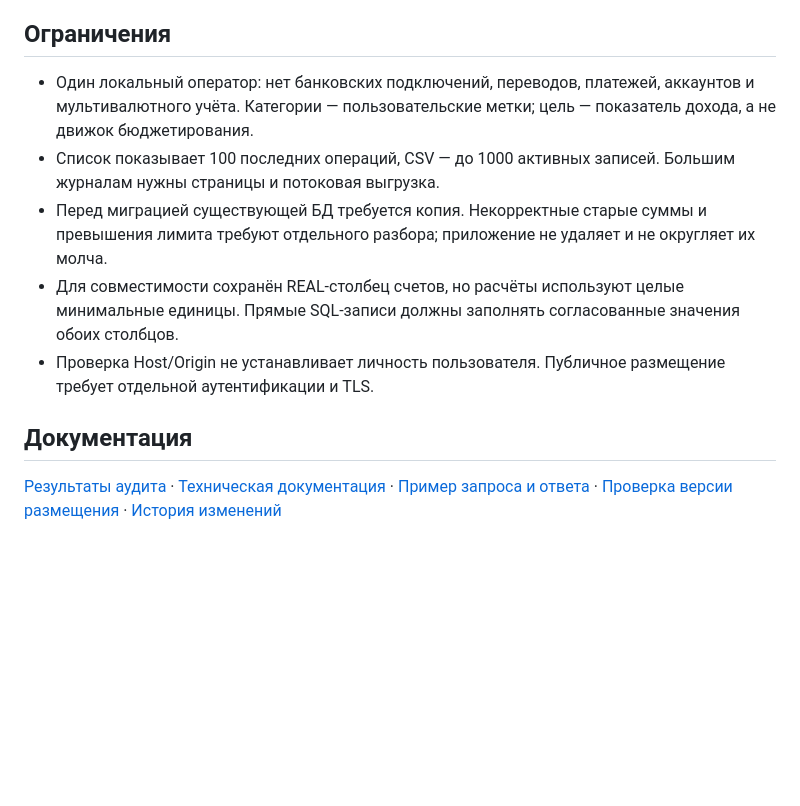
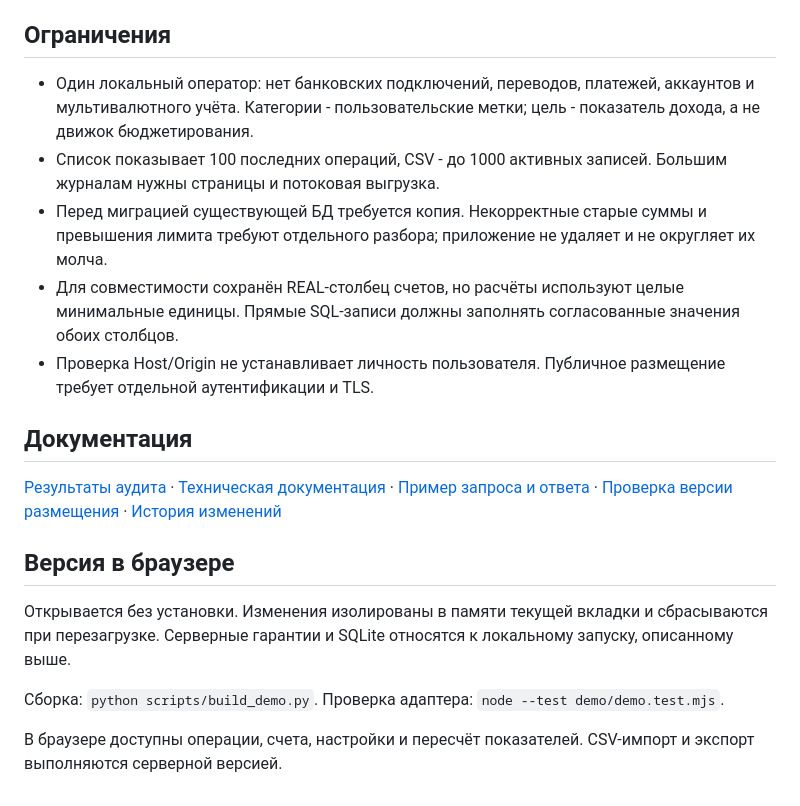
Before and after one commit to memorim/ledgerly-finance-dashboard, a Markdown page: README.md, the part around the change printed below. GitHub-like rendering; blank space fills up the shorter version.

```diff
--- a/README.md
+++ b/README.md
@@ -68,8 +69,8 @@ CI устанавливает зависимости по зафиксирова
 
 ## Ограничения
 
-- Один локальный оператор: нет банковских подключений, переводов, платежей, аккаунтов и мультивалютного учёта. Категории — пользовательские метки; цель — показатель дохода, а не движок бюджетирования.
-- Список показывает 100 последних операций, CSV — до 1000 активных записей. Большим журналам нужны страницы и потоковая выгрузка.
+- Один локальный оператор: нет банковских подключений, переводов, платежей, аккаунтов и мультивалютного учёта. Категории - пользовательские метки; цель - показатель дохода, а не движок бюджетирования.
+- Список показывает 100 последних операций, CSV - до 1000 активных записей. Большим журналам нужны страницы и потоковая выгрузка.
 - Перед миграцией существующей БД требуется копия. Некорректные старые суммы и превышения лимита требуют отдельного разбора; приложение не удаляет и не округляет их молча.
 - Для совместимости сохранён REAL-столбец счетов, но расчёты используют целые минимальные единицы. Прямые SQL-записи должны заполнять согласованные значения обоих столбцов.
 - Проверка Host/Origin не устанавливает личность пользователя. Публичное размещение требует отдельной аутентификации и TLS.
@@ -77,3 +78,11 @@ CI устанавливает зависимости по зафиксирова
 ## Документация
 
 [Результаты аудита](docs/AUDIT_2026_10.md) · [Техническая документация](docs/TECHNICAL.md) · [Пример запроса и ответа](docs/API_EXAMPLE.md) · [Проверка версии размещения](docs/DEPLOYMENT_CHECKS.md) · [История изменений](CHANGELOG.md)
+
+## Версия в браузере
+
+Открывается без установки. Изменения изолированы в памяти текущей вкладки и сбрасываются при перезагрузке. Серверные гарантии и SQLite относятся к локальному запуску, описанному выше.
+
+Сборка: `python scripts/build_demo.py`. Проверка адаптера: `node --test demo/demo.test.mjs`.
+
+В браузере доступны операции, счета, настройки и пересчёт показателей. CSV-импорт и экспорт выполняются серверной версией.
```
Also changed, not shown: other parts of README.md (+5 -4 lines), docs/desktop.png, docs/mobile.png, 8 other files.
